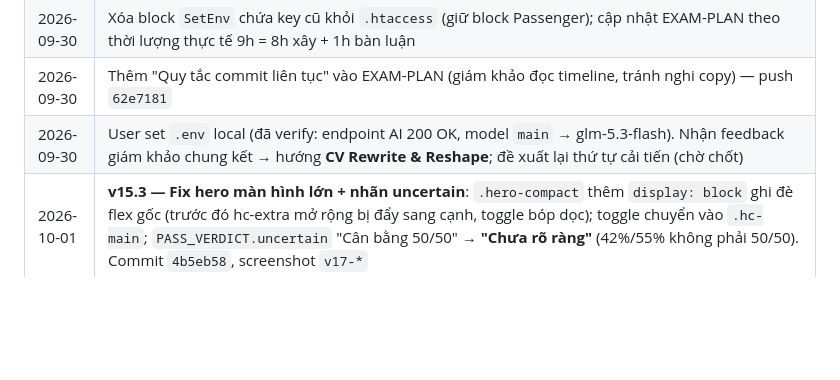
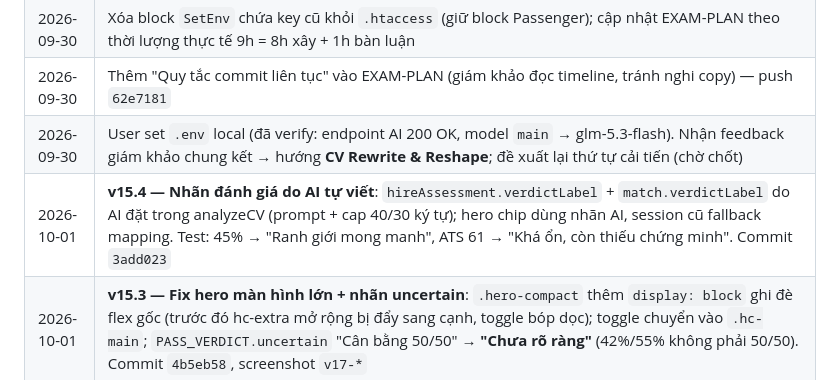
Before and after one commit to Hacogiye/hiremind-root, a Markdown page: MEMORY.md, the part around the change. Rendered like a GitHub page; blank space fills up the shorter version.

```diff
--- a/MEMORY.md
+++ b/MEMORY.md
@@ -94,6 +94,7 @@ Hệ quả với EXAM-PLAN (nếu chốt): CV Rewrite thành tính năng ưu ti
 | 2026-09-30 | Xóa block `SetEnv` chứa key cũ khỏi `.htaccess` (giữ block Passenger); cập nhật EXAM-PLAN theo thời lượng thực tế 9h = 8h xây + 1h bàn luận |
 | 2026-09-30 | Thêm "Quy tắc commit liên tục" vào EXAM-PLAN (giám khảo đọc timeline, tránh nghi copy) — push `62e7181` |
 | 2026-09-30 | User set `.env` local (đã verify: endpoint AI 200 OK, model `main` → glm-5.3-flash). Nhận feedback giám khảo chung kết → hướng **CV Rewrite & Reshape**; đề xuất lại thứ tự cải tiến (chờ chốt) |
+| 2026-10-01 | **v15.4 — Nhãn đánh giá do AI tự viết**: `hireAssessment.verdictLabel` + `match.verdictLabel` do AI đặt trong analyzeCV (prompt + cap 40/30 ký tự); hero chip dùng nhãn AI, session cũ fallback mapping. Test: 45% → "Ranh giới mong manh", ATS 61 → "Khá ổn, còn thiếu chứng minh". Commit `3add023` |
 | 2026-10-01 | **v15.3 — Fix hero màn hình lớn + nhãn uncertain**: `.hero-compact` thêm `display: block` ghi đè flex gốc (trước đó hc-extra mở rộng bị đẩy sang cạnh, toggle bóp dọc); toggle chuyển vào `.hc-main`; `PASS_VERDICT.uncertain` "Cân bằng 50/50" → **"Chưa rõ ràng"** (42%/55% không phải 50/50). Commit `4b5eb58`, screenshot `v17-*` |
 | 2026-09-30 | **v15.2 — Hero compact**: hero cũ ~700px (trùng lặp nội dung tab) → 1 dải ~90px: 3 stat chip bấm nhảy tab + nút "Tóm tắt & kỹ năng ▾" gói phần dài; mobile grid 3 cột. Playwright test tương tác pass. Commit `004f555`, screenshot `v16-*` |
 | 2026-09-30 | **v15.1 — Xuất CV thiết kế (.docx)**: `buildCvDocx()` (banner màu, ô dán ảnh 3×4 để user tự dán, heading màu, ngày căn phải, skill 2 cột) + `POST /api/export/cv-docx` + nút ở tab CV viết lại & CV gốc. Verify bằng LibreOffice convert PDF (2 vòng fix). Commit `58792d1`. **Host không cần LibreOffice** — sinh docx thuần Node zlib, LibreOffice chỉ là tool verify phía dev |
```
Also changed, not shown: docs/PROGRESS.md (+1 -0 lines).
